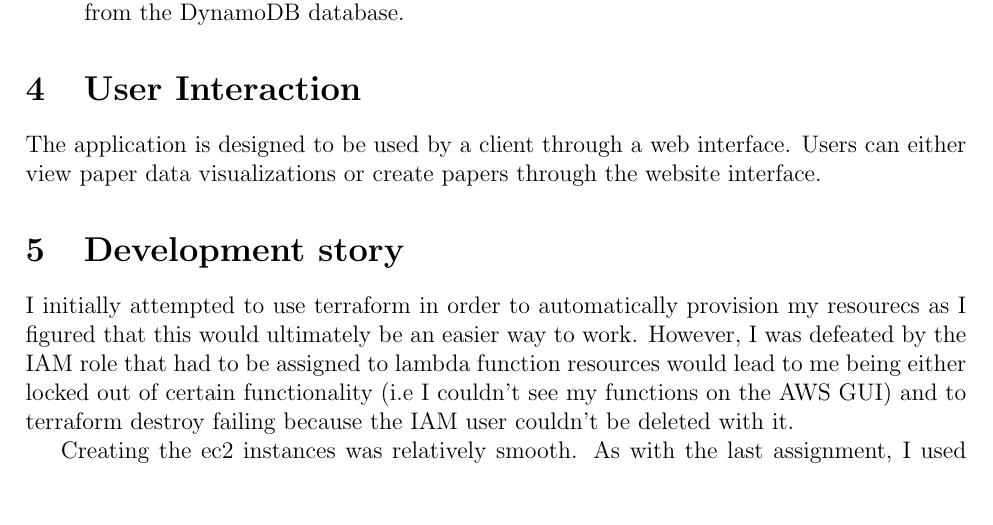
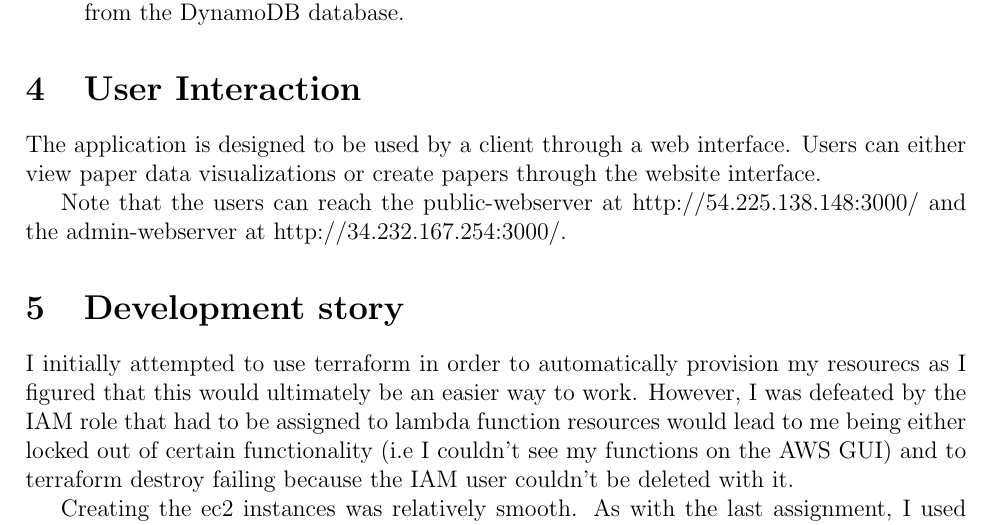
Before and after one commit to hadwi537/UniGuideOnline, a LaTeX document (report/report.tex): part of page 6 of 7, cut so that both start at the same text, the shorter picture padded with empty space. Compiled offline with pdfLaTeX.

Commit message:
Report Changes

```diff
--- a/report/report.tex
+++ b/report/report.tex
@@ -187,7 +187,7 @@ The estimated running costs are detailed below.
 
 The application is designed to be used by a client through a web interface. Users can either view paper data visualizations or create papers through the website interface.
 
-
+Note that the users can reach the public-webserver at http://54.225.138.148:3000/ and the admin-webserver at http://34.232.167.254:3000/.
 \section{Development story}
 
 % terraform
```
Also changed, not shown: report/report.pdf.
